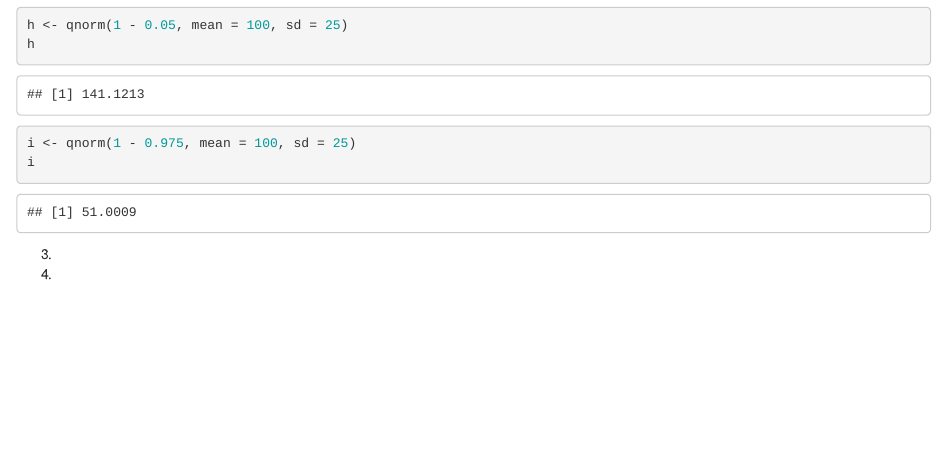
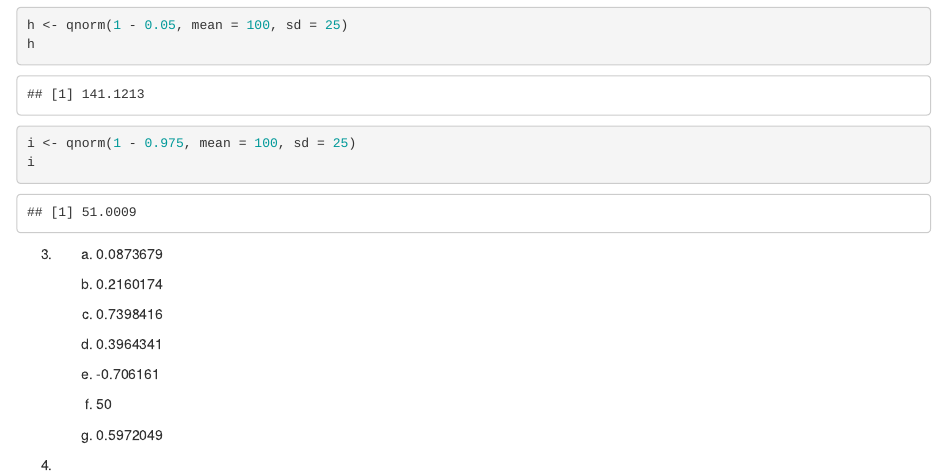
Before and after one commit to joao-dantas31/Estatistica-Aplicada, an R Markdown document (Lista 3.Rmd): the page in a window 1100 px wide, from 2590 px down. Rendered offline with R 4.5, knitr and Pandoc, with nearby package versions.

Commit message:
Questão 3 resolvida

````diff
--- a/Lista 3.Rmd
+++ b/Lista 3.Rmd
@@ -114,6 +114,19 @@ i
 ```
 
 3.
+    a) `r pnorm(1, 2.9, 1.4)`
+
+    b) `r pnorm(4, 2.9, 1.4, lower.tail = FALSE)`
+
+    c) `r pnorm(2, 2.9, 1.4, lower.tail = FALSE)`
+
+    d) `r pnorm(4, 2.9, 1.4) - pnorm(2.5, 2.9, 1.4)`
+
+    e) `r qnorm(0.005, 2.9, 1.4)`
+
+    f) `r 10000 * 0.005`
+
+    g) `r qnorm(0.05, 2.9, 1.4)`
 
 4.
 
````
Also changed, not shown: Lista-3.html.
